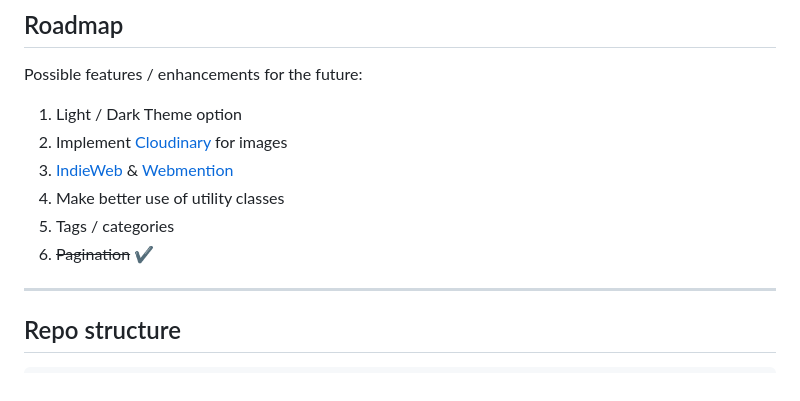
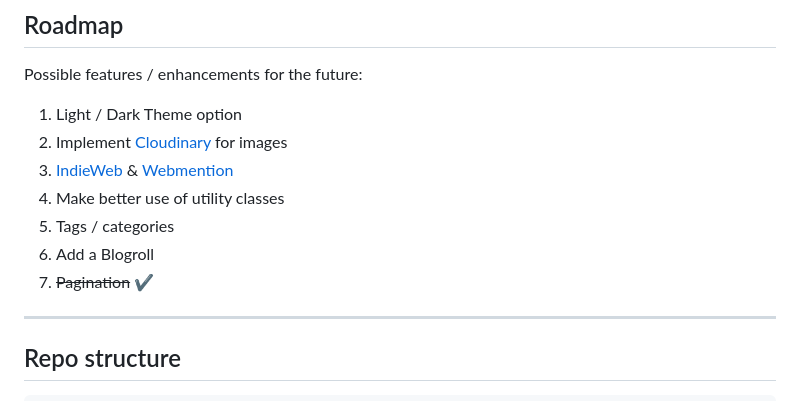
Before and after one commit to brootaylor/brootaylor-v3, a Markdown page: README.md, the part around the change. Rendered like a GitHub page.

```diff
--- a/README.md
+++ b/README.md
@@ -47,7 +47,8 @@ Possible features / enhancements for the future:
 3.  [IndieWeb](https://indieweb.org/) & [Webmention](https://indieweb.org/Webmention)
 4.  Make better use of utility classes
 5.  Tags / categories
-6.  ~~Pagination~~ ✔️
+6.  Add a Blogroll
+7.  ~~Pagination~~ ✔️
 
 ---
 
```
